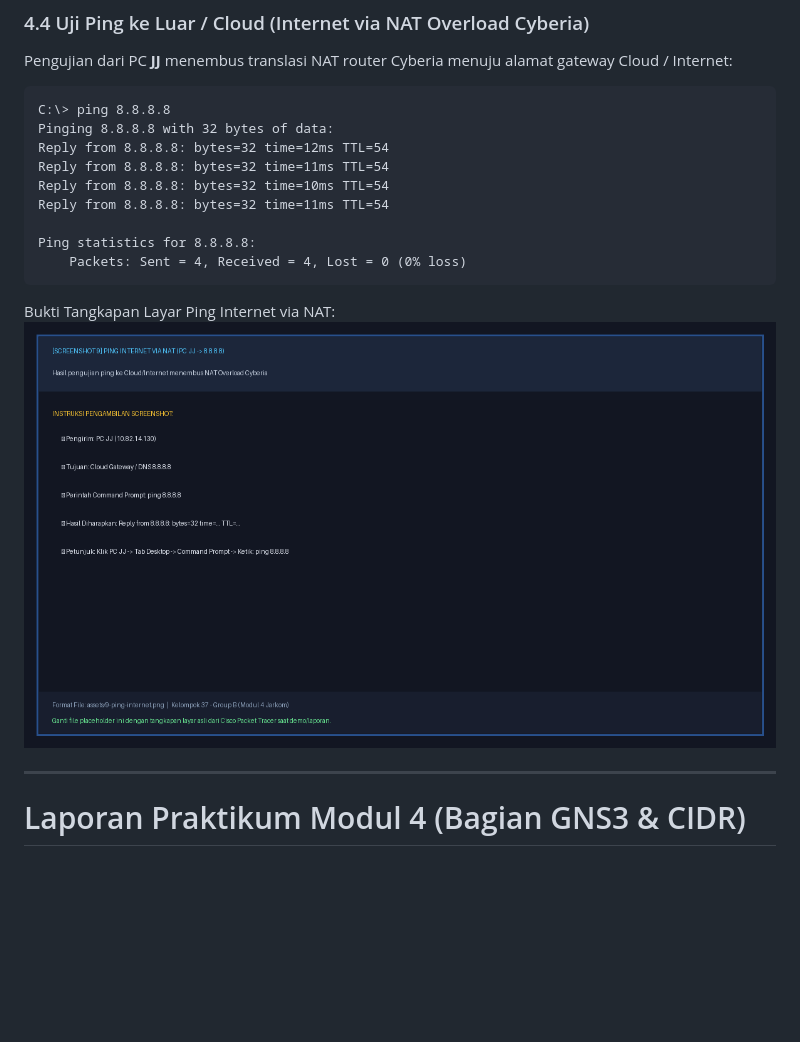
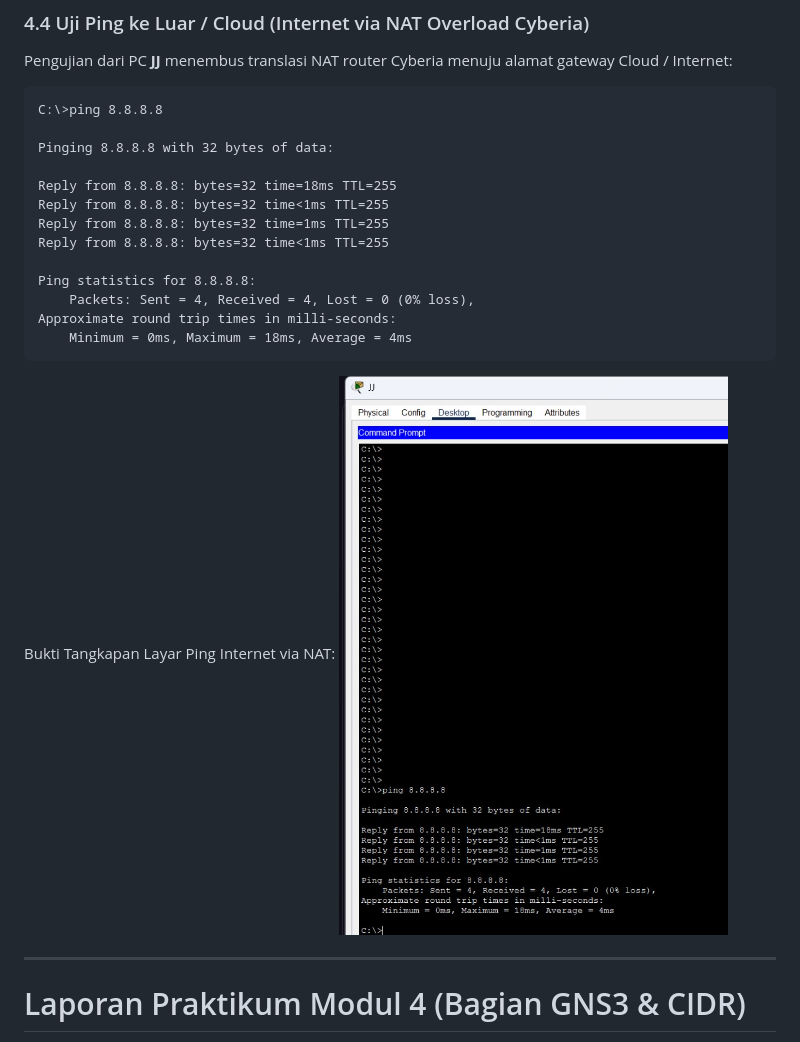
Before and after one commit to Satyzfying/Jarkom-Modul-4-2026-K-37, a Markdown page: README.md, the part around the change. GitHub-like rendering; pictures changed too: assets/9-ping-internet.png; blank space fills up the shorter version.

Commit message:
docs(cpt): add verified internet NAT ping screenshot and sync deliverable topology

````diff
--- a/README.md
+++ b/README.md
@@ -532,15 +532,19 @@ Bukti Tangkapan Layar Ping End-to-End:
 
 Pengujian dari PC **JJ** menembus translasi NAT router Cyberia menuju alamat gateway Cloud / Internet:
 ```cmd
-C:\> ping 8.8.8.8
+C:\>ping 8.8.8.8
+
 Pinging 8.8.8.8 with 32 bytes of data:
-Reply from 8.8.8.8: bytes=32 time=12ms TTL=54
-Reply from 8.8.8.8: bytes=32 time=11ms TTL=54
-Reply from 8.8.8.8: bytes=32 time=10ms TTL=54
-Reply from 8.8.8.8: bytes=32 time=11ms TTL=54
+
+Reply from 8.8.8.8: bytes=32 time=18ms TTL=255
+Reply from 8.8.8.8: bytes=32 time<1ms TTL=255
+Reply from 8.8.8.8: bytes=32 time=1ms TTL=255
+Reply from 8.8.8.8: bytes=32 time<1ms TTL=255
 
 Ping statistics for 8.8.8.8:
-    Packets: Sent = 4, Received = 4, Lost = 0 (0% loss)
+    Packets: Sent = 4, Received = 4, Lost = 0 (0% loss),
+Approximate round trip times in milli-seconds:
+    Minimum = 0ms, Maximum = 18ms, Average = 4ms
 ```
 Bukti Tangkapan Layar Ping Internet via NAT:
 ![Bukti Ping Internet NAT](assets/9-ping-internet.png)
````
Also changed, not shown: 1 other file.
